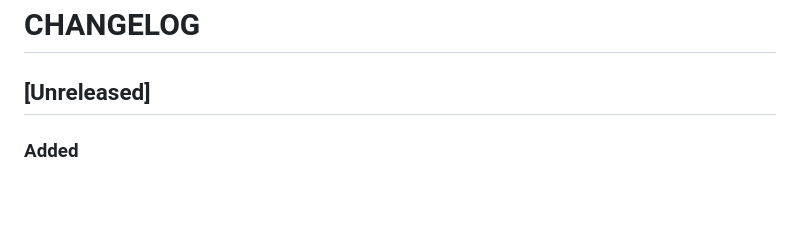
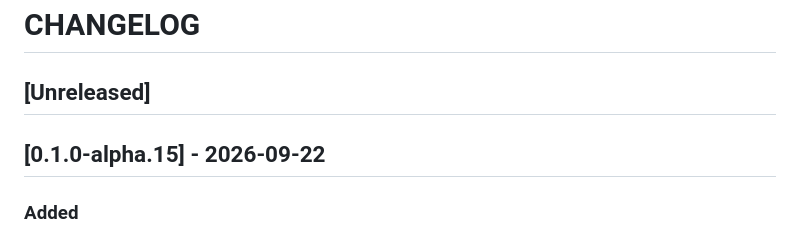
Before and after one commit to quanttide/qtcloud-pay, a Markdown page: src/provider/CHANGELOG.md, the part around the change. Drawn GitHub-style; blank space fills up the shorter version.

Commit message:
chore(provider): 准备 v0.1.0-alpha.15 发布

```diff
--- a/src/provider/CHANGELOG.md
+++ b/src/provider/CHANGELOG.md
@@ -1,6 +1,8 @@
 # CHANGELOG
 
 ## [Unreleased]
+
+## [0.1.0-alpha.15] - 2026-09-22
 
 ### Added
 - 新增 `internal/transfer` 代金券转赠模块：支持创建转赠购买流水、运营审核、审核通过后向受赠账户再发行代金券，并保留 `source_transaction_id` / `issued_voucher_id` 审计链。
```
